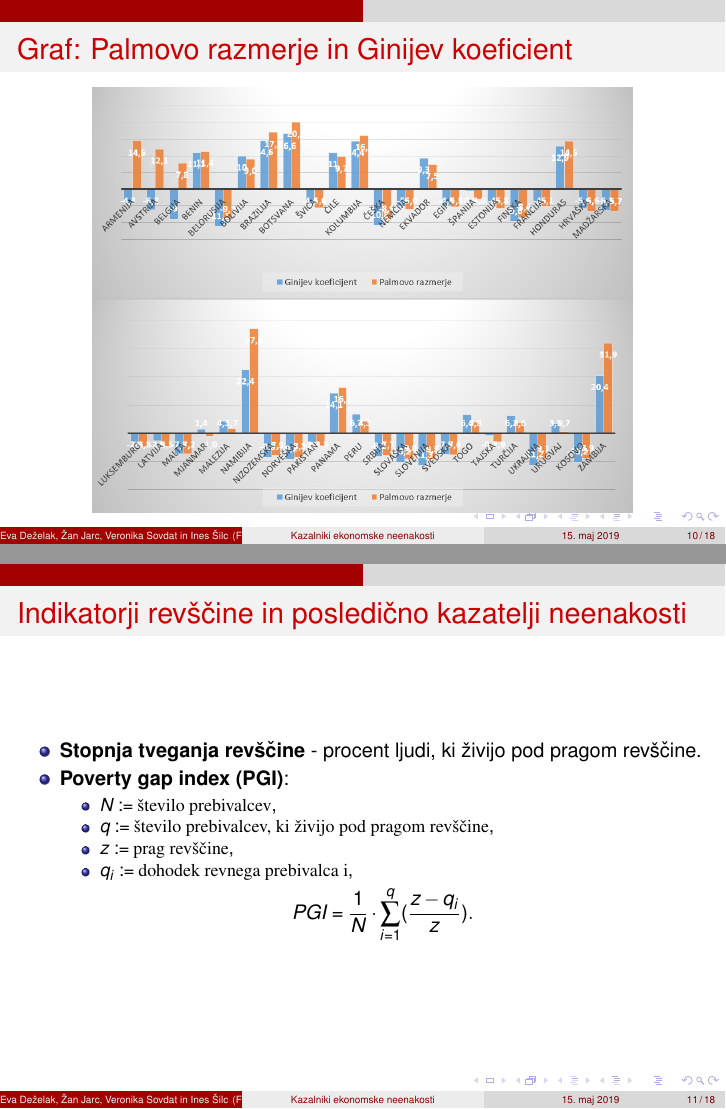
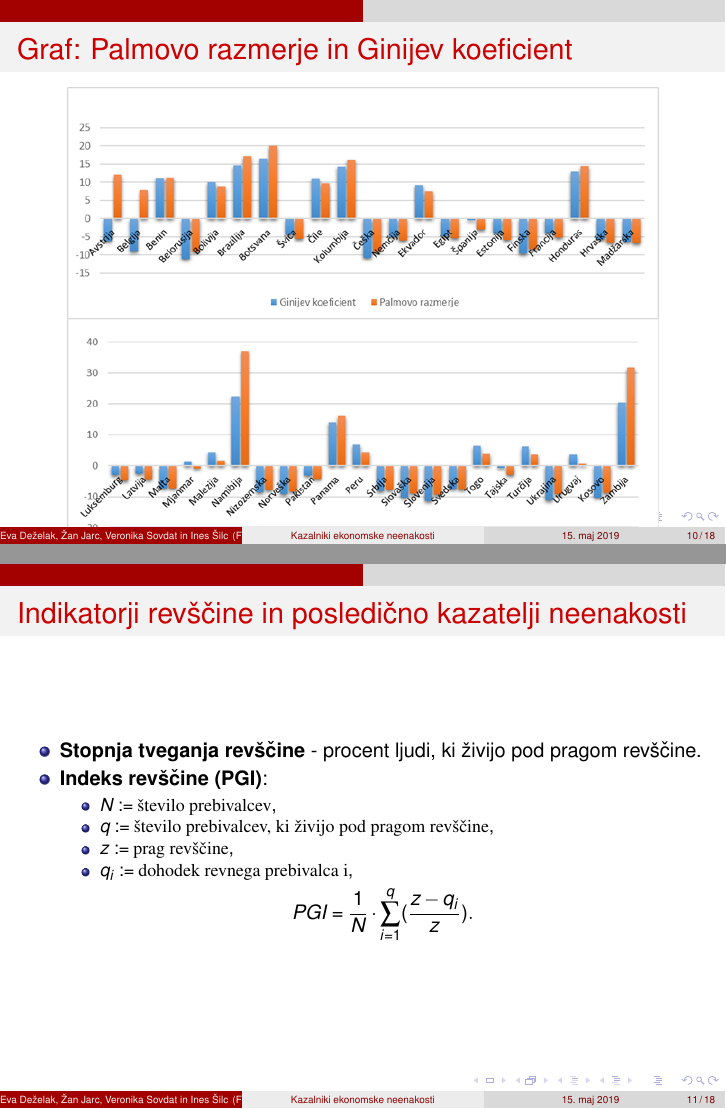
Before and after one commit to ines-silc/Skupinski_seminar_2019, LaTeX slides (kazalniki_ekonomske_neenakosti_prosojnice.tex): pages 10 and 11 of 18, joined at a grey line. Compiled offline with pdfLaTeX.

Commit message:
popravla grafe

```diff
--- a/kazalniki_ekonomske_neenakosti_prosojnice.tex
+++ b/kazalniki_ekonomske_neenakosti_prosojnice.tex
@@ -158,7 +158,7 @@ $$
 \begin{frame}
 \frametitle{Graf: Palmovo razmerje in Ginijev koeficient}
 \begin{figure}
-\includegraphics[scale = 0.87]{./slike/gini_palma.png}
+\includegraphics[scale = 0.6]{./slike/gini_palma.png}
 \end{figure}
 
 \end{frame}
@@ -170,7 +170,7 @@ $$
 \begin{itemize}
 \item \textbf{Stopnja tveganja revščine} - procent ljudi, ki živijo pod pragom revščine.
 
-\item \textbf{Poverty gap index (PGI)}:
+\item \textbf{Indeks revščine (PGI)}:
 \begin{itemize}
 \item $N := \textrm{število prebivalcev}$,
 \item $q := \textrm{število prebivalcev, ki živijo pod pragom revščine}$,
```
Also changed, not shown: kazalniki_ekonomske_neenakosti_prosojnice.pdf, slike/gini_palma.png, slike/gini_palma1.png (added), slike/gini_palma2.png (added), slike/gini_revscina.png, slike/gini_revscina1.png (added), slike/gini_revscina3.png (added), kazalniki_ekonomske_neenakosti_prosojnice.tex (4 more changed lines).
